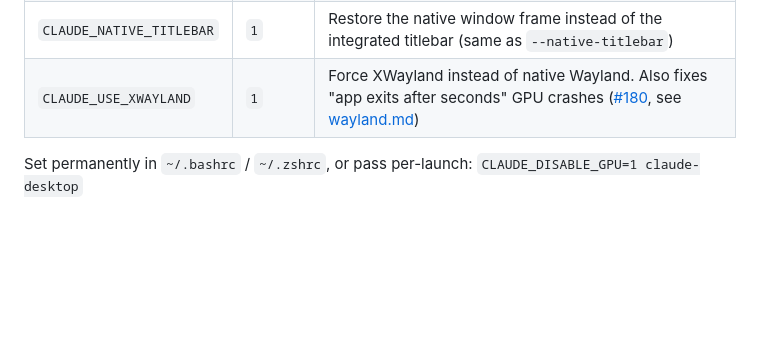
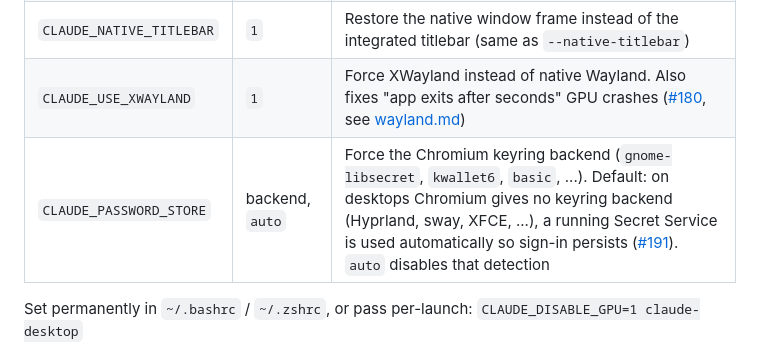
Before and after one commit to patrickjaja/claude-desktop-bin, a Markdown page: README.md, the part around the change. GitHub-like rendering; blank space fills up the shorter version.

Commit message:
Document CLAUDE_PASSWORD_STORE in README and environment-variables.md (#191)

```diff
--- a/README.md
+++ b/README.md
@@ -462,6 +462,7 @@ Flags this project adds on top of the official build (run `claude-desktop --help
 | `CLAUDE_PROFILE` | name | Select a [profile](#multiple-profiles) by name (also `claude-desktop-NAME` / `--profile=NAME`) |
 | `CLAUDE_NATIVE_TITLEBAR` | `1` | Restore the native window frame instead of the integrated titlebar (same as `--native-titlebar`) |
 | `CLAUDE_USE_XWAYLAND` | `1` | Force XWayland instead of native Wayland. Also fixes "app exits after seconds" GPU crashes ([#180](https://github.com/patrickjaja/claude-desktop-bin/issues/180), see [wayland.md](wayland.md)) |
+| `CLAUDE_PASSWORD_STORE` | backend, `auto` | Force the Chromium keyring backend (`gnome-libsecret`, `kwallet6`, `basic`, ...). Default: on desktops Chromium gives no keyring backend (Hyprland, sway, XFCE, ...), a running Secret Service is used automatically so sign-in persists ([#191](https://github.com/patrickjaja/claude-desktop-bin/issues/191)). `auto` disables that detection |
 
 Set permanently in `~/.bashrc` / `~/.zshrc`, or pass per-launch: `CLAUDE_DISABLE_GPU=1 claude-desktop`
 
```
Also changed, not shown: docs/environment-variables.md (+1 -0 lines).
